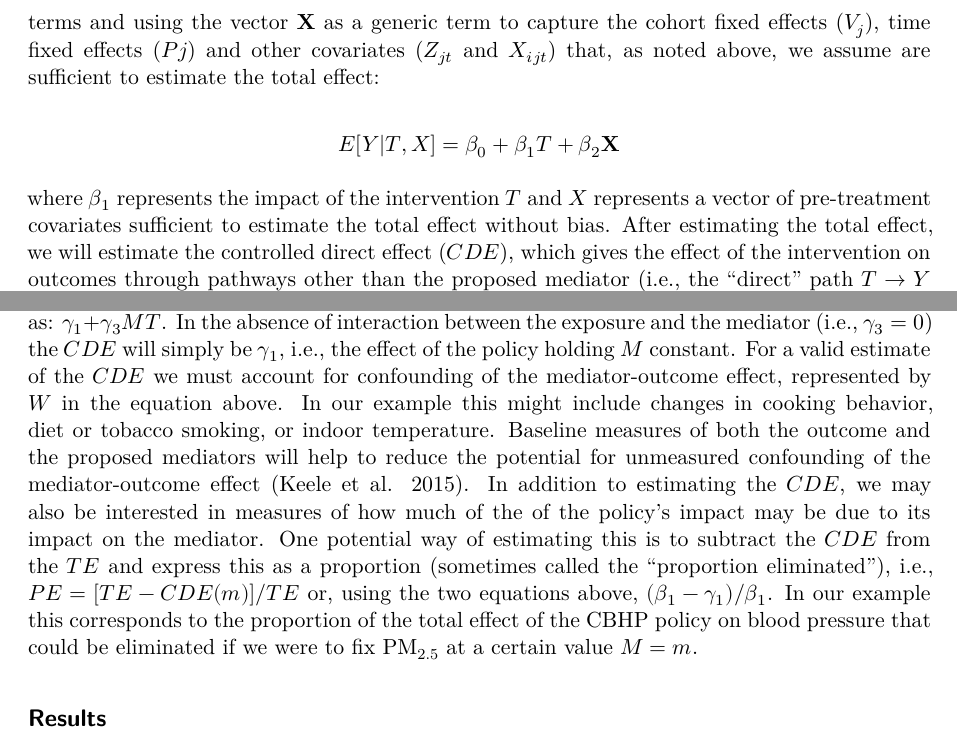
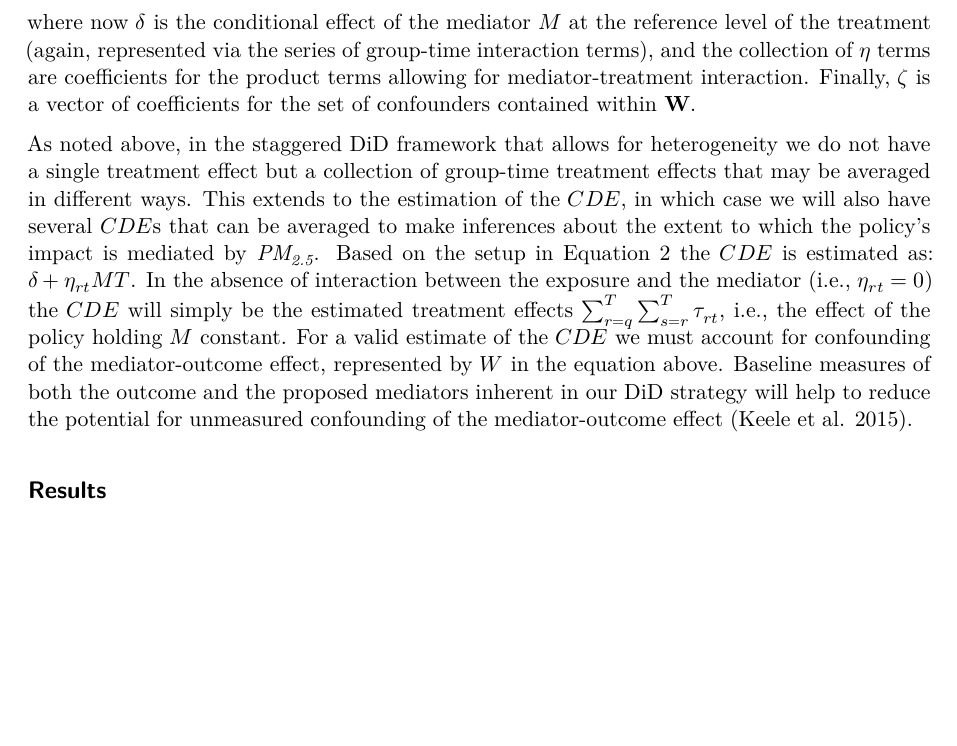
Before and after one commit to sbh4th/bhet-report, a Quarto document (hei-report.qmd): two parts of page 4 of 6 before the commit and part of page 4 of 6 after it, the two joined at a grey line, cut at the place of the change, the shorter picture padded with empty space. Rendered offline with R 4.5, knitr and Pandoc in place of Quarto, then LaTeX, with nearby package versions.

Commit message:
Add explanation of mediated effects for ETWFE

```diff
--- a/hei-report.qmd
+++ b/hei-report.qmd
@@ -98,7 +100,5 @@ $$Y_{ijt}=g(\mu_{ijt}) = \alpha + \sum_{r=q}^{T} \beta_{r} d_{r} + \sum_{s=r}^{T
+\end{aligned}
+$$ {#eq-etwfem}
 
+where now $\delta$ is the conditional effect of the mediator $M$ at the reference level of the treatment (again, represented via the series of group-time interaction terms), and the collection of $\eta$ terms are coefficients for the product terms allowing for mediator-treatment interaction. Finally, $\zeta$ is a vector of coefficients for the set of confounders contained within $\mathbf{W}$.
 
-To conduct the causal mediation analysis we represent the total effect with the following equation, noting that we simplify the DiD equation for the total effect above by dropping the error terms and using the vector $\mathbf{X}$ as a generic term to capture the cohort fixed effects ($V_{j}$), time fixed effects ($P{j}$) and other covariates ($Z_{jt}$ and $X_{ijt}$) that, as noted above, we assume are sufficient to estimate the total effect:
-
-$$E[Y|T,X]=\beta_{0}+\beta_{1}T +\beta_{2}\mathbf{X}$$
-
-where $\beta_{1}$ represents the impact of the intervention $T$ and $X$ represents a vector of pre-treatment covariates sufficient to estimate the total effect without bias. After estimating the total effect, we will estimate the controlled direct effect ($CDE$), which gives the effect of the intervention on outcomes through pathways other than the proposed mediator (i.e., the “direct” path $T\rightarrow Y$ in the DAG (Figure ?) above), after setting the mediator to a specific value. The $CDE$ can be derived after estimating the following equation:
@@ -109,4 +105,4 @@ $$E[Y|T,X,M] = \gamma_{0} + \gamma_{1}T + \gamma_{2}M + \gamma_{3}TM + \gamma_{4
-Noting that $\gamma_{3}$ allows for interaction between the exposure and mediator, the $CDE$ is estimated as: $\gamma_{1}+\gamma_{3}MT$. In the absence of interaction between the exposure and the mediator (i.e., $\gamma_{3}=0$) the $CDE$ will simply be $\gamma_{1}$, i.e., the effect of the policy holding $M$ constant. For a valid estimate of the $CDE$ we must account for confounding of the mediator-outcome effect, represented by $W$ in the equation above. In our example this might include changes in cooking behavior, diet or tobacco smoking, or indoor temperature. Baseline measures of both the outcome and the proposed mediators will help to reduce the potential for unmeasured confounding of the mediator-outcome effect [@Keele:2015aa]. In addition to estimating the $CDE$, we may also be interested in measures of how much of the of the policy’s impact may be due to its impact on the mediator. One potential way of estimating this is to subtract the $CDE$ from the $TE$ and express this as a proportion (sometimes called the “proportion eliminated”), i.e., $PE = [TE - CDE(m)] / TE$ or, using the two equations above, $(\beta_{1} - \gamma_{1}) /  \beta_{1}$. In our example this corresponds to the proportion of the total effect of the CBHP policy on blood pressure that could be eliminated if we were to fix PM~2.5~ at a certain value $M=m$.
+As noted above, in the staggered DiD framework that allows for heterogeneity we do not have a single treatment effect but a collection of group-time treatment effects that may be averaged in different ways. This extends to the estimation of the $CDE$, in which case we will also have several $CDE$s that can be averaged to make inferences about the extent to which the policy's impact is mediated by *PM~2.5~*. Based on the setup in @eq-etwfem the $CDE$ is estimated as: $\delta + \eta_{rt}MT$. In the absence of interaction between the exposure and the mediator (i.e., $\eta_{rt}=0$) the $CDE$ will simply be the estimated treatment effects $\sum_{r=q}^{T} \sum_{s=r}^{T} \tau_{rt}$, i.e., the effect of the policy holding $M$ constant. For a valid estimate of the $CDE$ we must account for confounding of the mediator-outcome effect, represented by $W$ in the equation above. Baseline measures of both the outcome and the proposed mediators inherent in our DiD strategy will help to reduce the potential for unmeasured confounding of the mediator-outcome effect [@Keele:2015aa].
 
 ## Results
 
```
Also changed, not shown: hei-report.pdf, hei-report.tex, hei-report_files/figure-pdf/unnamed-chunk-1-1.pdf, hei-report.qmd (10 more changed lines).
